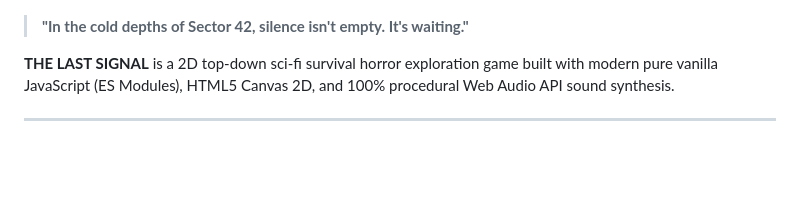
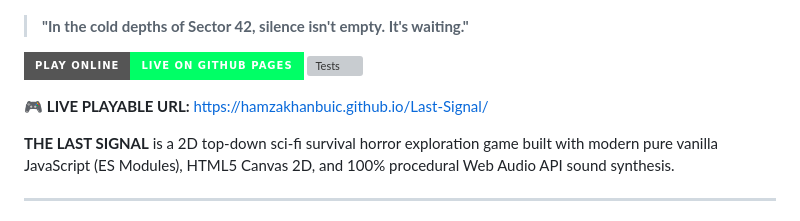
Before and after one commit to HamzaKhanBUIC/Last-Signal, a Markdown page: README.md, the part around the change. GitHub-like rendering; badges without logos; blank space fills up the shorter version; grey boxes are pictures that could not be loaded.

Commit message:
docs: add live playable GitHub Pages deployment link and badges

```diff
--- a/README.md
+++ b/README.md
@@ -3,6 +3,11 @@
 ![The Last Signal Poster](assets/keyart.jpg)
 
 > **"In the cold depths of Sector 42, silence isn't empty. It's waiting."**
+
+[![Play Online](https://img.shields.io/badge/PLAY_ONLINE-LIVE_ON_GITHUB_PAGES-00ff66?style=for-the-badge&logo=github)](https://hamzakhanbuic.github.io/Last-Signal/)
+[![Tests](https://img.shields.io/badge/TESTS-149%2F149_PASSING-00f0ff?style=for-the-badge)](https://github.com/HamzaKhanBUIC/Last-Signal/actions)
+
+🎮 **LIVE PLAYABLE URL:** [https://hamzakhanbuic.github.io/Last-Signal/](https://hamzakhanbuic.github.io/Last-Signal/)
 
 **THE LAST SIGNAL** is a 2D top-down sci-fi survival horror exploration game built with modern pure vanilla JavaScript (ES Modules), HTML5 Canvas 2D, and 100% procedural Web Audio API sound synthesis.
 
```
